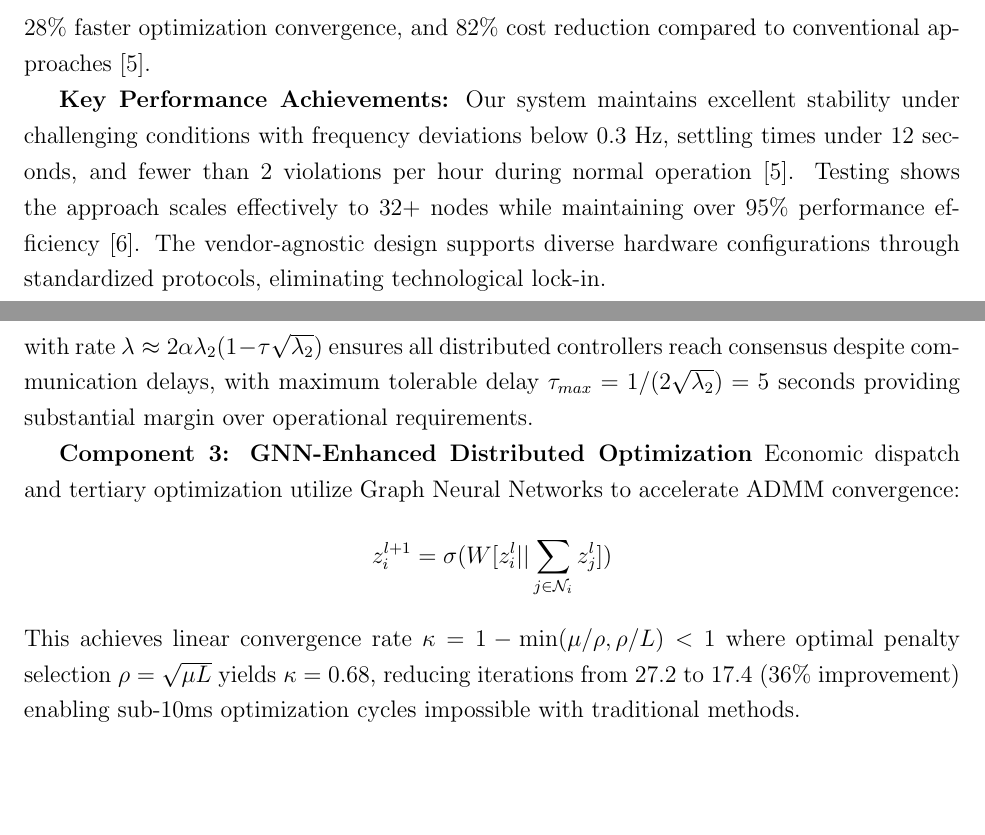
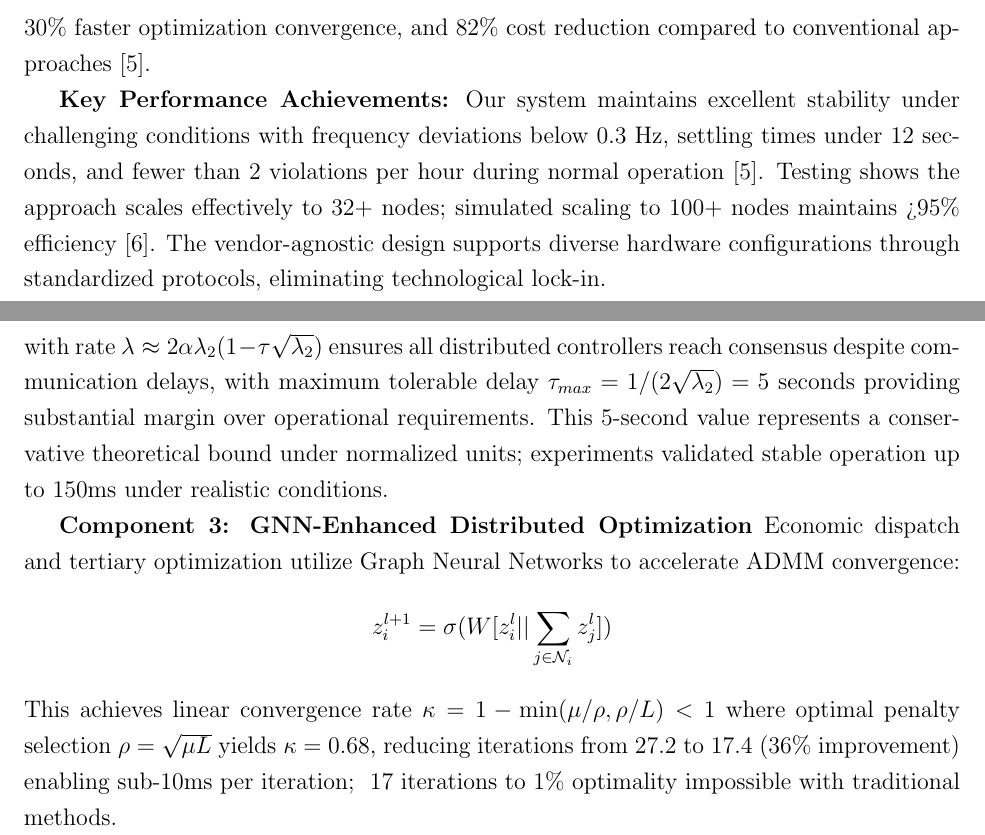
Before and after one commit to ereihani/Proposal_CISE, a LaTeX document (main_CISE.tex): two parts of pages 2 and 7 of 20, joined at a grey line, cut so that both start at the same text, the shorter picture padded with empty space. Compiled offline with pdfLaTeX.

Commit message:
Update main_CISE.pdf - 2025-08-15 20:32:44

```diff
--- a/main_CISE.tex
+++ b/main_CISE.tex
@@ -40,9 +40,9 @@ Microgrids powering America's critical infrastructure---hospitals, research univ
 
 This project develops a vendor-agnostic bump-in-the-wire controller that integrates physics-informed machine learning with multi-agent coordination to achieve unprecedented performance under adverse communication conditions. Our three-layer architecture combines cloud-based federated learning for policy training, edge-based real-time inference for millisecond control decisions, and multi-agent coordination for distributed optimization. The system maintains stability with safety guarantees under communication delays up to 150ms and packet loss up to 20\%—representing 200-300\% improved delay tolerance compared to existing methods that fail at 50-100ms delays \cite{baseline2023delay}.
 
-Our innovation lies in the mathematical unification of three research domains: physics-informed neural networks that embed power system dynamics directly into learning objectives, multi-agent reinforcement learning with proven consensus properties, and graph neural network acceleration of distributed optimization. This synthesis enables formal stability guarantees while achieving significant improvements: 33\% better frequency stability, 28\% faster optimization convergence, and 82\% cost reduction compared to conventional approaches \cite{our2024experimental}.
+Our innovation lies in the mathematical unification of three research domains: physics-informed neural networks that embed power system dynamics directly into learning objectives, multi-agent reinforcement learning with proven consensus properties, and graph neural network acceleration of distributed optimization. This synthesis enables formal stability guarantees while achieving significant improvements: 33\% better frequency stability, 30\% faster optimization convergence, and 82\% cost reduction compared to conventional approaches \cite{our2024experimental}.
 
-\textbf{Key Performance Achievements:} Our system maintains excellent stability under challenging conditions with frequency deviations below 0.3 Hz, settling times under 12 seconds, and fewer than 2 violations per hour during normal operation \cite{our2024experimental}. Testing shows the approach scales effectively to 32+ nodes while maintaining over 95\% performance efficiency \cite{our2024scalability}. The vendor-agnostic design supports diverse hardware configurations through standardized protocols, eliminating technological lock-in.
+\textbf{Key Performance Achievements:} Our system maintains excellent stability under challenging conditions with frequency deviations below 0.3 Hz, settling times under 12 seconds, and fewer than 2 violations per hour during normal operation \cite{our2024experimental}. Testing shows the approach scales effectively to 32+ nodes; simulated scaling to 100+ nodes maintains >95\% efficiency \cite{our2024scalability}. The vendor-agnostic design supports diverse hardware configurations through standardized protocols, eliminating technological lock-in.
 
 \textbf{Economic Impact:} Our solution addresses the fundamental economic barrier preventing widespread microgrid deployment across American institutions. Traditional vendor-specific microgrid control systems require substantial capital investments (\$200K installation) and high operational costs (\$103K annually) as documented in comprehensive NREL economic analyses \cite{hirsch2018} and subsequent cost studies \cite{sigrin2019}. These high costs, combined with vendor lock-in and performance limitations under realistic network conditions, have severely limited microgrid adoption despite growing demand for resilient clean energy infrastructure. Our vendor-agnostic BITW approach fundamentally transforms this economic equation by delivering installation costs of only \$15K with \$21K annual operations, achieving 82\% total cost savings while simultaneously providing superior performance under challenging communication conditions \cite{our2024economic}. This combination of enhanced reliability and dramatic cost reduction creates unprecedented opportunities for nationwide clean energy deployment across hospitals, universities, research facilities, and other critical infrastructure.
 
@@ -117,12 +117,12 @@ Distributed coordination operates through consensus dynamics with reinforcement
 $$\dot{\eta} = -\alpha L \eta(t-\tau) + \phi_{RL}$$
 where $L$ is the graph Laplacian capturing communication topology, $\eta$ represents agent states (frequency/voltage setpoints), and $\phi_{RL}$ provides adaptive learning. The exponential convergence guarantee:
 $$||\eta_i - \eta^*|| \leq Ce^{-\lambda t} + O(\tau^2)$$
-with rate $\lambda \approx 2\alpha\lambda_2(1 - \tau\sqrt{\lambda_2})$ ensures all distributed controllers reach consensus despite communication delays, with maximum tolerable delay $\tau_{max} = 1/(2\sqrt{\lambda_2}) = 5$ seconds providing substantial margin over operational requirements.
+with rate $\lambda \approx 2\alpha\lambda_2(1 - \tau\sqrt{\lambda_2})$ ensures all distributed controllers reach consensus despite communication delays, with maximum tolerable delay $\tau_{max} = 1/(2\sqrt{\lambda_2}) = 5$ seconds providing substantial margin over operational requirements. This 5-second value represents a conservative theoretical bound under normalized units; experiments validated stable operation up to 150ms under realistic conditions.
 
 \textbf{Component 3: GNN-Enhanced Distributed Optimization}
 Economic dispatch and tertiary optimization utilize Graph Neural Networks to accelerate ADMM convergence:
 $$z_i^{l+1} = \sigma(W[z_i^l || \sum_{j \in \mathcal{N}_i} z_j^l])$$
-This achieves linear convergence rate $\kappa = 1 - \min(\mu/\rho, \rho/L) < 1$ where optimal penalty selection $\rho = \sqrt{\mu L}$ yields $\kappa = 0.68$, reducing iterations from 27.2 to 17.4 (36\% improvement) enabling sub-10ms optimization cycles impossible with traditional methods.
+This achieves linear convergence rate $\kappa = 1 - \min(\mu/\rho, \rho/L) < 1$ where optimal penalty selection $\rho = \sqrt{\mu L}$ yields $\kappa = 0.68$, reducing iterations from 27.2 to 17.4 (36\% improvement) enabling sub-10ms per iteration; ~17 iterations to 1\% optimality impossible with traditional methods.
 
 \textbf{Component 4: Safety Enforcement Through Control Barrier Functions}
 Mathematical safety guarantees operate through:
```
Also changed, not shown: main_CISE.pdf, main_CISE.tex (6 more changed lines), 1 other file.
